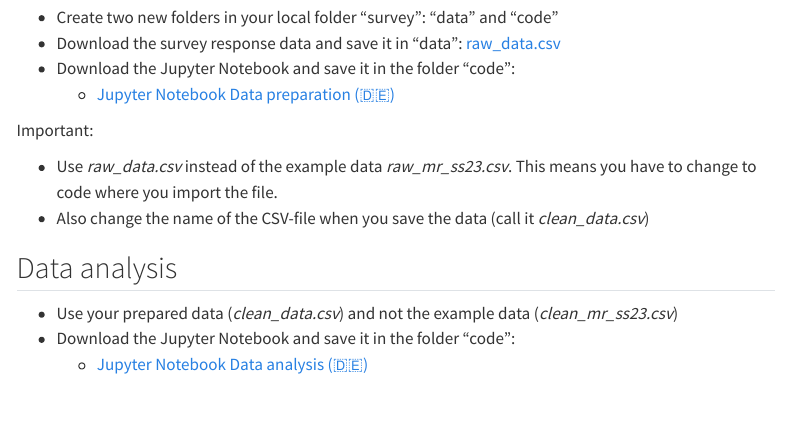
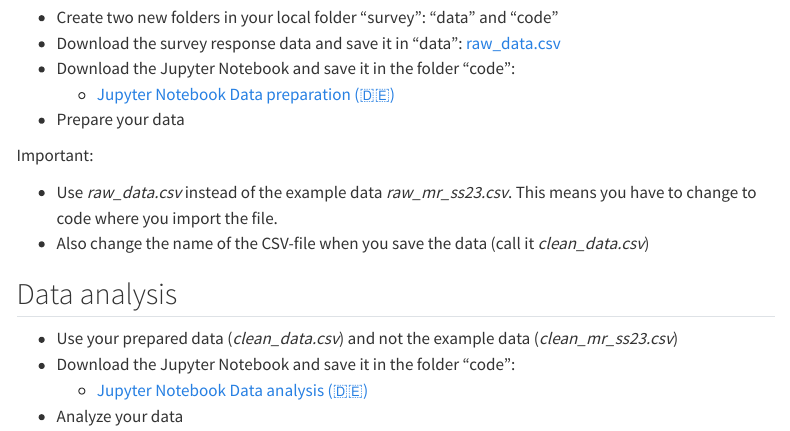
Before and after one commit to anelwa/lab-survey, a Quarto document (assignments.qmd): the page in a window 1100 px wide, from 220 px down. Rendered offline with R 4.5, knitr and Pandoc in place of Quarto, with nearby package versions; menus at the side of the page are left out.

Commit message:
Update assignments.qmd

```diff
--- a/assignments.qmd
+++ b/assignments.qmd
@@ -12,6 +12,8 @@ title: "Assignments"
 - Download the survey response data and save it in "data": [raw_data.csv](https://raw.githubusercontent.com/kirenz/lab-survey/main/data/raw_data.csv)
 - Download the Jupyter Notebook and save it in the folder "code":
   - [Jupyter Notebook Data preparation (🇩🇪)](/code/data_preparation.ipynb)
+- Prepare your data
+
 
 Important:
 
@@ -24,3 +26,4 @@ Important:
 - Use your prepared data (*clean_data.csv*) and not the example data (*clean_mr_ss23.csv*)
 - Download the Jupyter Notebook and save it in the folder "code":
   - [Jupyter Notebook Data analysis (🇩🇪)](/code/data_analysis.ipynb)
+- Analyze your data
```
